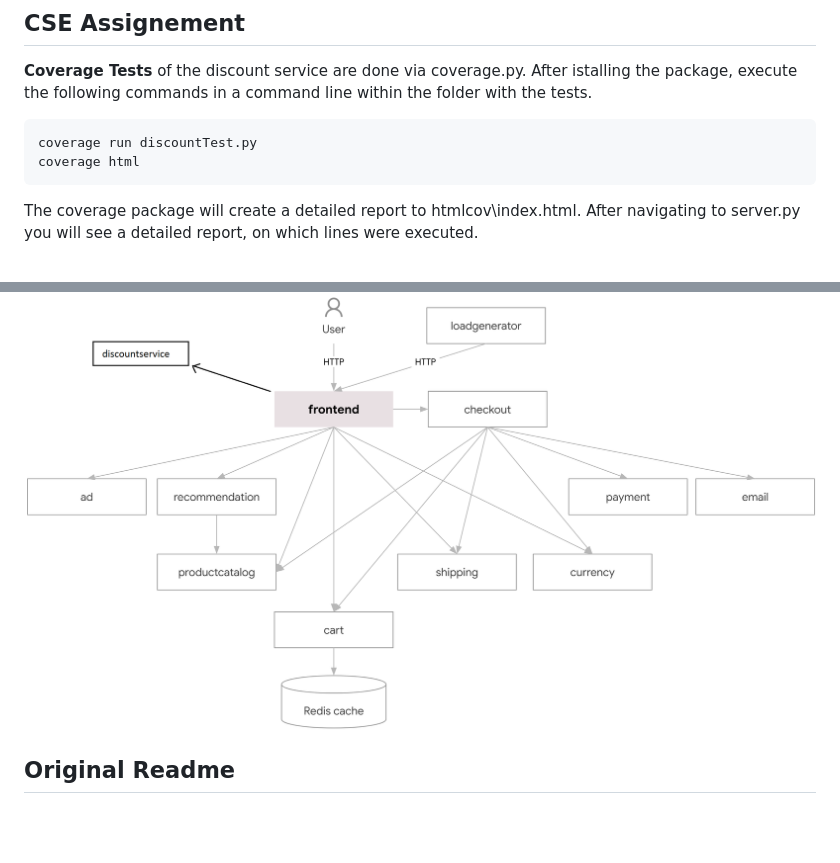
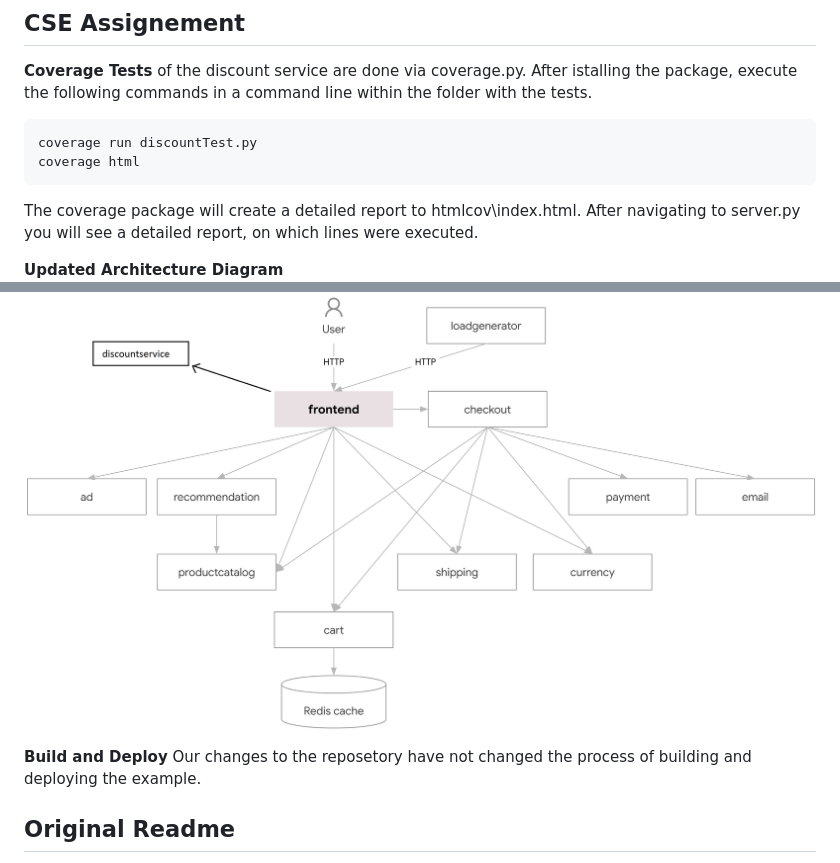
Before and after one commit to embienert/CSEMicroservicesAssignment, a Markdown page: README.md, 2 parts joined by grey strips. Drawn GitHub-style; blank space fills up the shorter version.

````diff
--- a/README.md
+++ b/README.md
@@ -13,8 +13,12 @@ coverage html
 ```
 The coverage package will create a detailed report to htmlcov\index.html. After navigating to server.py you will see a detailed report, on which lines were executed.
 
+**Updated Architecture Diagram**
 [![New Architecture of
 microservices](./docs/img/architecture-diagram_new.png)](./docs/img/architecture-diagram_new.png)
+
+**Build and Deploy**
+Our changes to the reposetory have not changed the process of building and deploying the example.
 
 ## Original Readme
 **Online Boutique** is a cloud-first microservices demo application.
````
